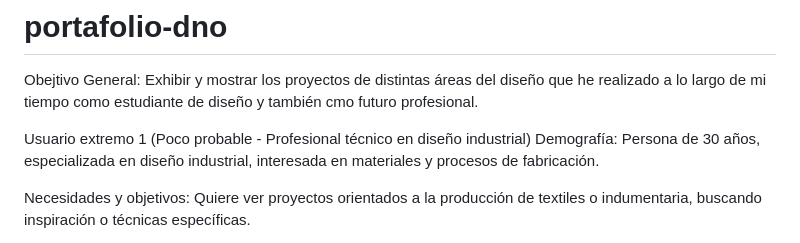
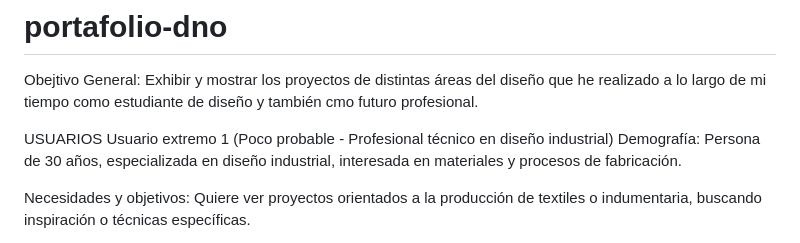
Before and after one commit to benjamin-rdz/portafolio-dno, a Markdown page: README.md, the part around the change. Rendered like a GitHub page.

```diff
--- a/README.md
+++ b/README.md
@@ -1,7 +1,7 @@
 # portafolio-dno
 Obejtivo General: Exhibir y mostrar los proyectos de distintas áreas del diseño que he realizado a lo largo de mi tiempo como estudiante de diseño y también cmo futuro profesional.
 
-
+USUARIOS
 Usuario extremo 1 (Poco probable - Profesional técnico en diseño industrial)
 Demografía: Persona de 30 años, especializada en diseño industrial, interesada en materiales y procesos de fabricación.
 
```
